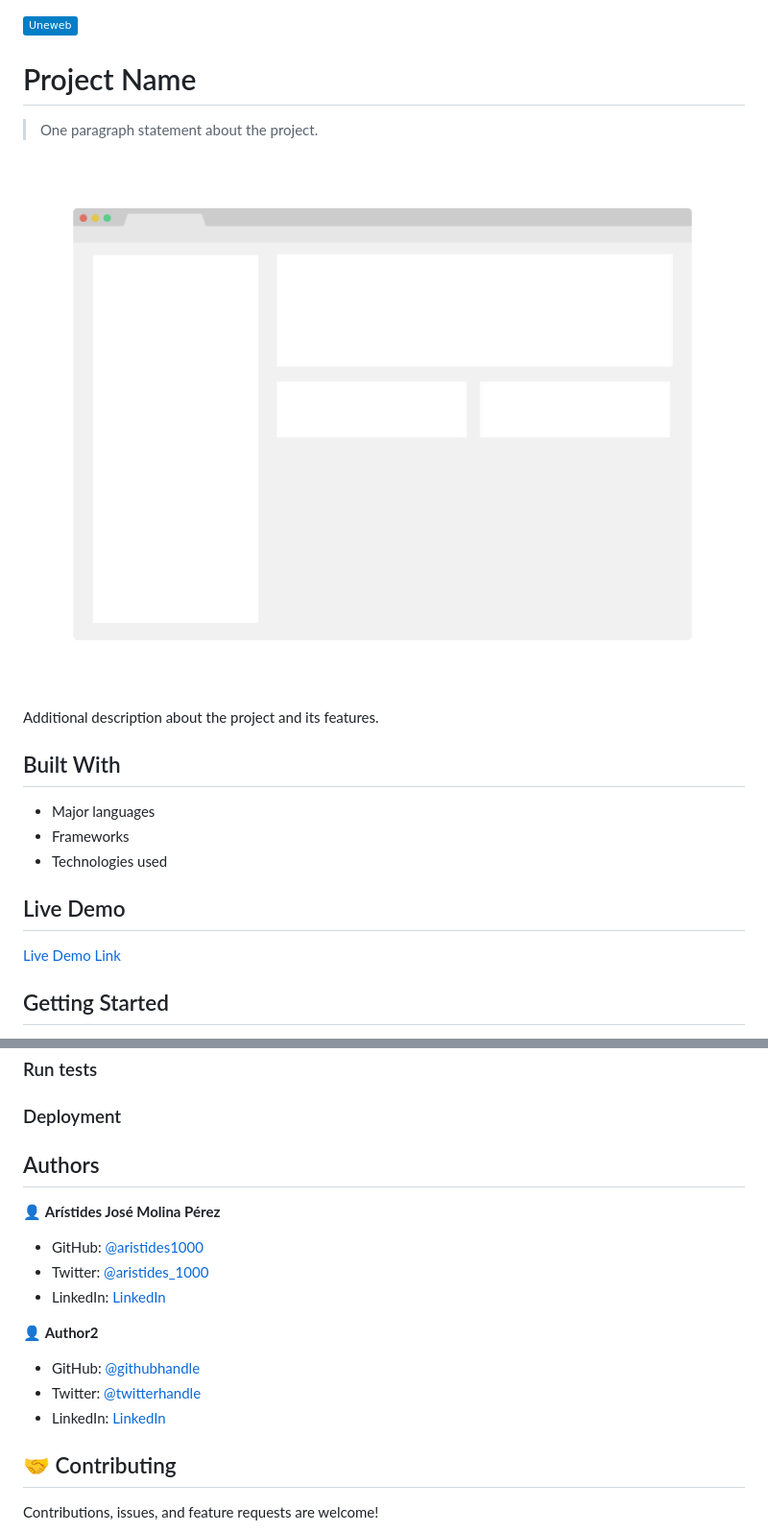
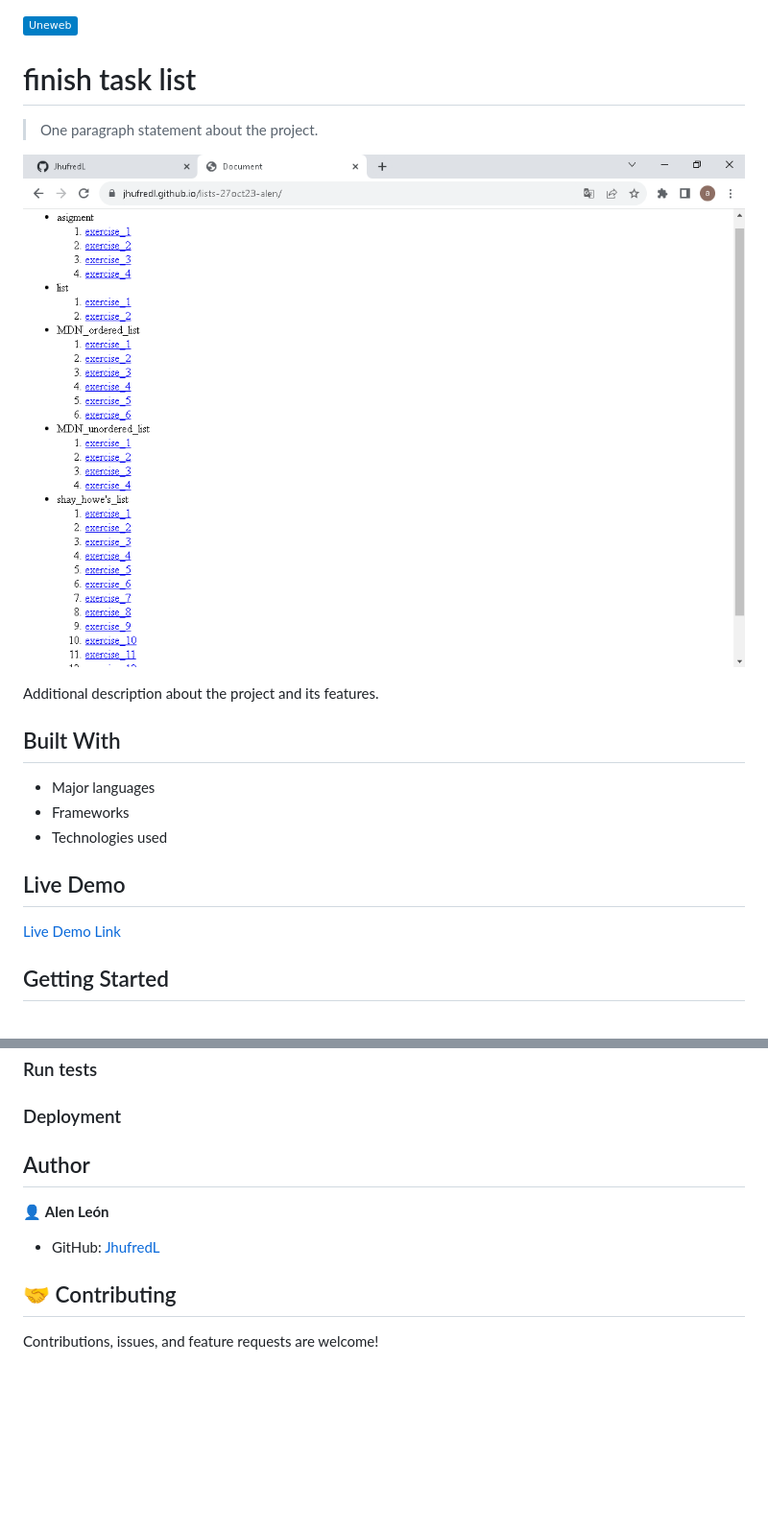
Before and after one commit to JhufredL/lists-27oct23-alen, a Markdown page: README.md, 2 parts joined by grey strips. Shown: that part at 96% size. GitHub-like rendering; pictures changed too: app_screenshot.png; badges without logos; blank space fills up the shorter version.

Commit message:
feat: finish task

```diff
--- a/README.md
+++ b/README.md
@@ -1,6 +1,6 @@
 ![](https://img.shields.io/badge/Uneweb-blue)
 
-# Project Name
+# finish task list
 
 > One paragraph statement about the project.
 
@@ -41,19 +41,11 @@ To get a local copy up and running follow these simple example steps.
 
 
 
-## Authors
+## Author
 
-👤 **Arístides José Molina Pérez**
+👤 **Alen León**
 
-- GitHub: [@aristides1000](https://github.com/aristides1000)
-- Twitter: [@aristides_1000](https://twitter.com/aristides_1000)
-- LinkedIn: [LinkedIn](https://www.linkedin.com/in/aristides-molina/)
-
-👤 **Author2**
-
-- GitHub: [@githubhandle](https://github.com/githubhandle)
-- Twitter: [@twitterhandle](https://twitter.com/twitterhandle)
-- LinkedIn: [LinkedIn](https://linkedin.com/linkedinhandle)
+- GitHub: [JhufredL](https://github.com/JhufredL)
 
 ## 🤝 Contributing
 
```
Also changed, not shown: other parts of README.md (+1 -1 lines).
